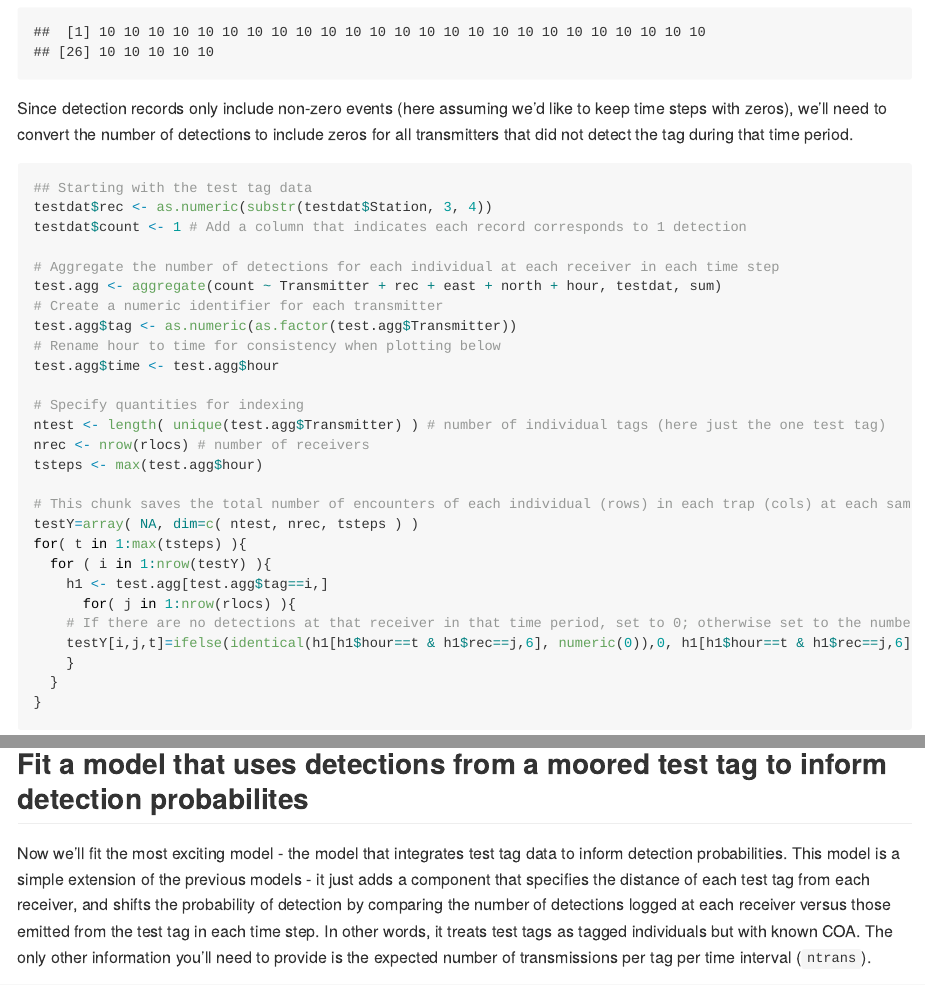
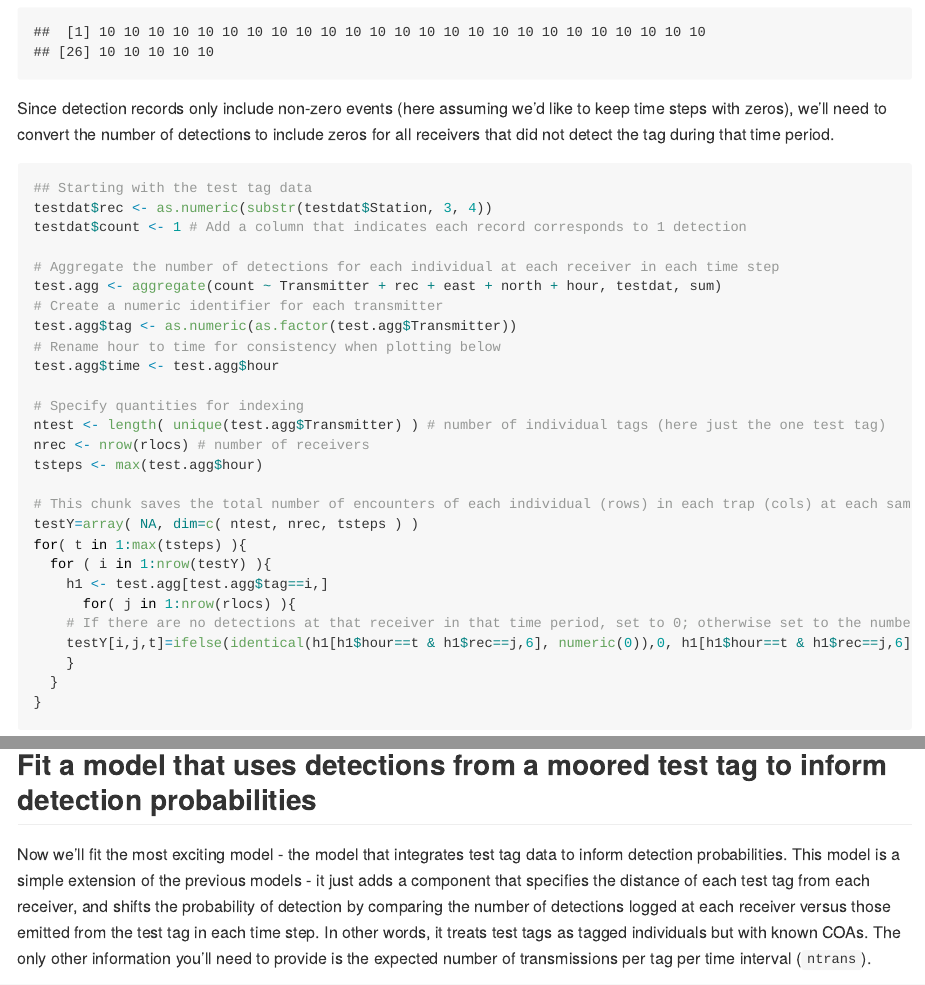
Before and after one commit to meganwinton/TelemetrySpace, an R Markdown document (vignettes/Estimate_COA_vignette.Rmd): the page in a window 1100 px wide, from 4660 px down, and a second part further down, joined at a grey line. Rendered offline with R 4.5, knitr and Pandoc, with nearby package versions; some code elsewhere in the file could not run offline; long lines of code are wrapped.

Commit message:
Update vignette.

````diff
--- a/vignettes/Estimate_COA_vignette.Rmd
+++ b/vignettes/Estimate_COA_vignette.Rmd
@@ -94,7 +94,7 @@ tsteps <- apply(rs[,4:ncol(rs)],1,sum)
 tsteps # Will all be the same here because all operational over the entire time span
 ```
 
-Since detection records only include non-zero events (here assuming we'd like to keep time steps with zeros), we'll need to convert the number of detections to include zeros for all transmitters that did not detect the tag during that time period.
+Since detection records only include non-zero events (here assuming we'd like to keep time steps with zeros), we'll need to convert the number of detections to include zeros for all receivers that did not detect the tag during that time period.
 
 ```{r, echo=T, message = F}
 ## Starting with the test tag data
@@ -302,9 +302,9 @@ plotTVary <- ggplot(aes(x=x,y=y),data=post) +
          labs(x='East-West (km)',y='North-South (km)')
 ```
 
-## Fit a model that uses detections from a moored test tag to inform detection probabilites
+## Fit a model that uses detections from a moored test tag to inform detection probabilities
 
-Now we'll fit the most exciting model - the model that integrates test tag data to inform detection probabilities. This model is a simple extension of the previous models - it just adds a component that specifies the distance of each test tag from each receiver, and shifts the probability of detection by comparing the number of detections logged at each receiver versus those emitted from the test tag in each time step. In other words, it treats test tags as tagged individuals but with known COA. The only other information you'll need to provide is the expected number of transmissions per tag per time interval (`ntrans`).
+Now we'll fit the most exciting model - the model that integrates test tag data to inform detection probabilities. This model is a simple extension of the previous models - it just adds a component that specifies the distance of each test tag from each receiver, and shifts the probability of detection by comparing the number of detections logged at each receiver versus those emitted from the test tag in each time step. In other words, it treats test tags as tagged individuals but with known COAs. The only other information you'll need to provide is the expected number of transmissions per tag per time interval (`ntrans`).
 
 ```{r, echo=T, message = F}
 ### Format data for model fitting
````
Also changed, not shown: vignettes/Estimate_COA_vignette.Rmd (8 more changed lines).
